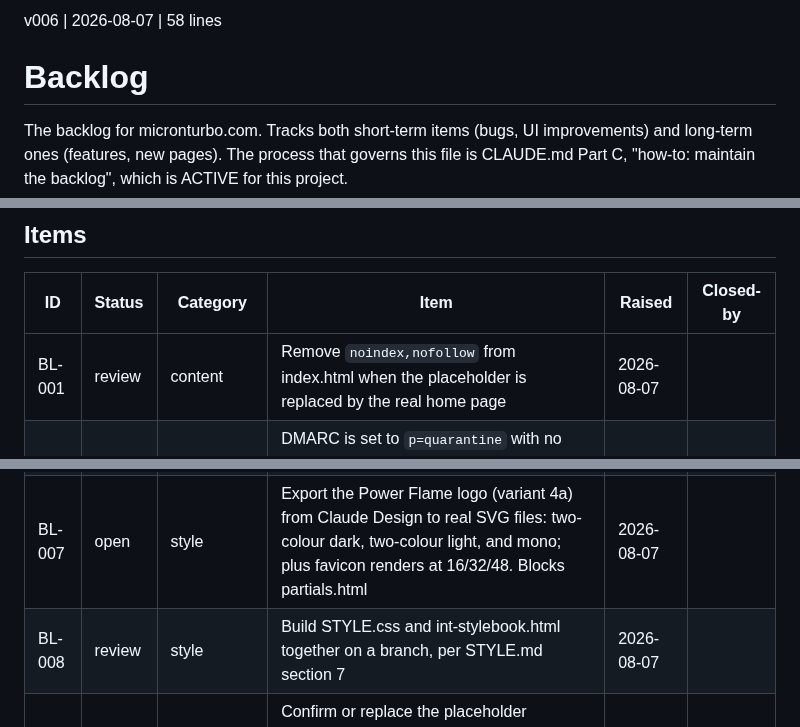
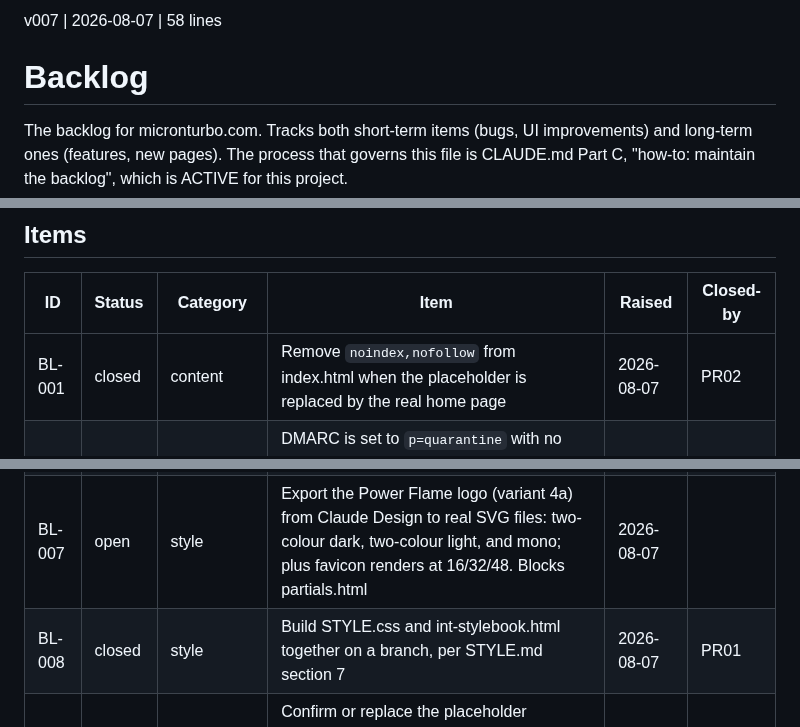
Before and after one commit to sw805206/micronturbo, a Markdown page: BACKLOG.md, 3 parts joined by grey strips. GitHub-like rendering.

Commit message:
docs: close BL-001, BL-008 and BL-013
Closed on the human's instruction, each with its PR recorded in Closed-by as
Part C requires.

- BL-001 -> PR02, the noindex,nofollow placeholder replaced by the real home
  page. Verified against production: no robots meta is served.
- BL-008 -> PR01, STYLE.css and int-stylebook.html built together, and the
  stylebook has shipped alongside every STYLE.css change since.
- BL-013 -> PR04, the stale partials cache. Verified live: the deployed
  partials.js carries the revalidating fetch.

Checked the whole table after editing: no row carries a Closed-by on a status
other than closed or discard, and no closed row has an empty one. 3 closed,
10 open, every row still 6 columns.

Co-Authored-By: Claude Opus 5 <noreply@anthropic.com>

```diff
--- a/BACKLOG.md
+++ b/BACKLOG.md
@@ -1,4 +1,4 @@
-v006 | 2026-08-07 | 58 lines
+v007 | 2026-08-07 | 58 lines
 # Backlog
 
 The backlog for micronturbo.com. Tracks both short-term items (bugs, UI
@@ -43,14 +43,14 @@ Closed-by stays empty on every other status.
 
 | ID | Status | Category | Item | Raised | Closed-by |
 |---|---|---|---|---|---|
-| BL-001 | review | content | Remove `noindex,nofollow` from index.html when the placeholder is replaced by the real home page | 2026-08-07 | |
+| BL-001 | closed | content | Remove `noindex,nofollow` from index.html when the placeholder is replaced by the real home page | 2026-08-07 | PR02 |
 | BL-002 | open | infra | DMARC is set to `p=quarantine` with no SPF record and no MX; mail sent from or to micronturbo.com will bounce or be quarantined if the domain is ever used for email | 2026-08-07 | |
 | BL-003 | open | infra | Decide whether to enable the Cloudflare proxy (orange cloud) on the apex and www records; requires SSL/TLS mode set to Full first, as Flexible causes a redirect loop against GitHub Pages | 2026-08-07 | |
 | BL-004 | open | content | Build 404.html | 2026-08-07 | |
 | BL-005 | open | content | Add favicon, sitemap.xml and robots.txt | 2026-08-07 | |
 | BL-006 | open | feature | Build `int-backlog.html`, the rendered backlog view; until it exists, Part C flush verification is performed in the raw file | 2026-08-07 | |
 | BL-007 | open | style | Export the Power Flame logo (variant 4a) from Claude Design to real SVG files: two-colour dark, two-colour light, and mono; plus favicon renders at 16/32/48. Blocks partials.html | 2026-08-07 | |
-| BL-008 | review | style | Build STYLE.css and int-stylebook.html together on a branch, per STYLE.md section 7 | 2026-08-07 | |
+| BL-008 | closed | style | Build STYLE.css and int-stylebook.html together on a branch, per STYLE.md section 7 | 2026-08-07 | PR01 |
 | BL-009 | open | style | Confirm or replace the placeholder Chinese/English names for `--mt-surface` (舱体蓝 Cabin) and `--mt-surface-high` (仪表蓝 Instrument); both were coined outside the Chinese identity source | 2026-08-07 | |
 | BL-010 | open | feature | Build the Traditional Chinese pages once Simplified is complete; needs a filename convention for a second Chinese script, a third partials file, a three-way language toggle, and a rewrite of the `-zh` suffix rule in SCOPE.md section 3 | 2026-08-07 | |
 | BL-011 | open | governance | Write PROCESS.md, the procedure for building or adding a page; SCOPE.md section 3 defers it until the first real page exists, which it now does | 2026-08-07 | |
```
Also changed, not shown: other parts of BACKLOG.md (+1 -1 lines).
